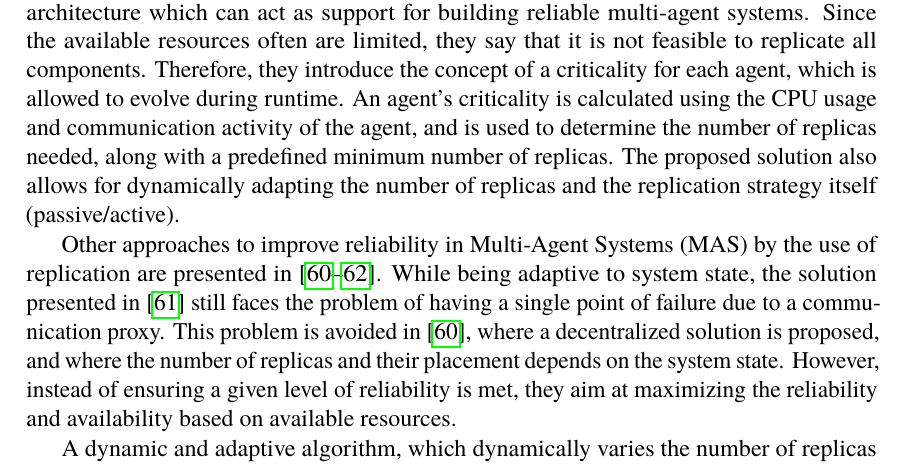
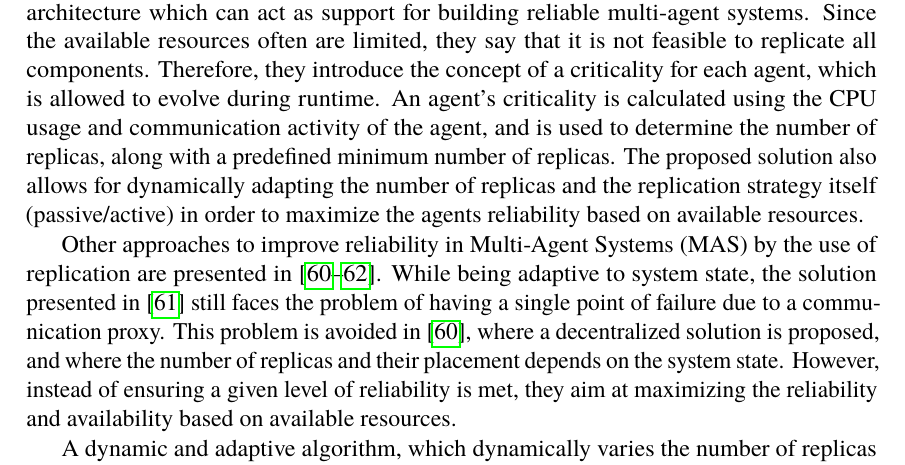
Before and after one commit to PStahl/master_thesis, a LaTeX thesis (report.tex): part of page 13 of 85, cut so that both start at the same text. Compiled offline with pdfLaTeX.

Commit message:
done another TODO in background

```diff
--- a/report.tex
+++ b/report.tex
@@ -107,7 +107,7 @@ A lot of work has been done in the area of designing fault-tolerant systems by u
 
 Some previous attempts at designing fault-tolerant systems by the use of replication have been made~\cite{designFaultTolerantSched, evalReplicationSched, taskSchedulingReplication, effTaskReplMobGrid, relGridServicePredConstraint}. In \cite{evalReplicationSched}, a static number of replicas is used for every application being deployed. Furthermore, they do not guarantee that all replicas are deployed, instead they use a best-effort approach, where replicas are deployed only if resources are available. In contrast to~\cite{evalReplicationSched}, \cite{ effTaskReplMobGrid, taskSchedulingReplication, designFaultTolerantSched} dynamically determine the number of replicas based on the state of the system. However, they are all static in that failed replicas are not restarted, and do therefore not ensure the reliability is met over time. Furthermore, while~\cite{designFaultTolerantSched} dynamically determines the number of replicas to use, the scheduling decision on which resources to put the replicas is done after the number of replicas has been determined. As the reliability vary between resources in a heterogeneous environment, the number of replicas needed depends on which resources are used. Therefore, determining the number of replicas needed and where to place then should be a joint process.
 
-A quite old but still relevant work is found in~\cite{dynAdaptRepl} in which a framework for dynamically replicating tasks in a multi-agent system is presented. The authors introduce a software architecture which can act as support for building reliable multi-agent systems. Since the available resources often are limited, they say that it is not feasible to replicate all components. Therefore, they introduce the concept of a criticality for each agent, which is allowed to evolve during runtime. An agent's criticality is calculated using the CPU usage and communication activity of the agent, and is used to determine the number of replicas needed, along with a predefined minimum number of replicas. The proposed solution also allows for dynamically adapting the number of replicas and the replication strategy itself (passive/active). %TODO Do they meet a desrided level of reliablity?
+A quite old but still relevant work is found in~\cite{dynAdaptRepl} in which a framework for dynamically replicating tasks in a multi-agent system is presented. The authors introduce a software architecture which can act as support for building reliable multi-agent systems. Since the available resources often are limited, they say that it is not feasible to replicate all components. Therefore, they introduce the concept of a criticality for each agent, which is allowed to evolve during runtime. An agent's criticality is calculated using the CPU usage and communication activity of the agent, and is used to determine the number of replicas, along with a predefined minimum number of replicas. The proposed solution also allows for dynamically adapting the number of replicas and the replication strategy itself (passive/active) in order to maximize the agents reliability based on available resources.
 
 Other approaches to improve reliability in Multi-Agent Systems (MAS) by the use of replication are presented in~\cite{replicatingAgents, adaptiveMASReplication, adaptiveAgentReplication}. While being adaptive to system state, the solution presented in~\cite{replicatingAgents} still faces the problem of having a single point of failure due to a communication proxy. This problem is avoided in~\cite{adaptiveMASReplication}, where a decentralized solution is proposed, and where the number of replicas and their placement depends on the system state. However, instead of ensuring a given level of reliability is met, they aim at maximizing the reliability and availability based on available resources. %TODO check this again
 
```
